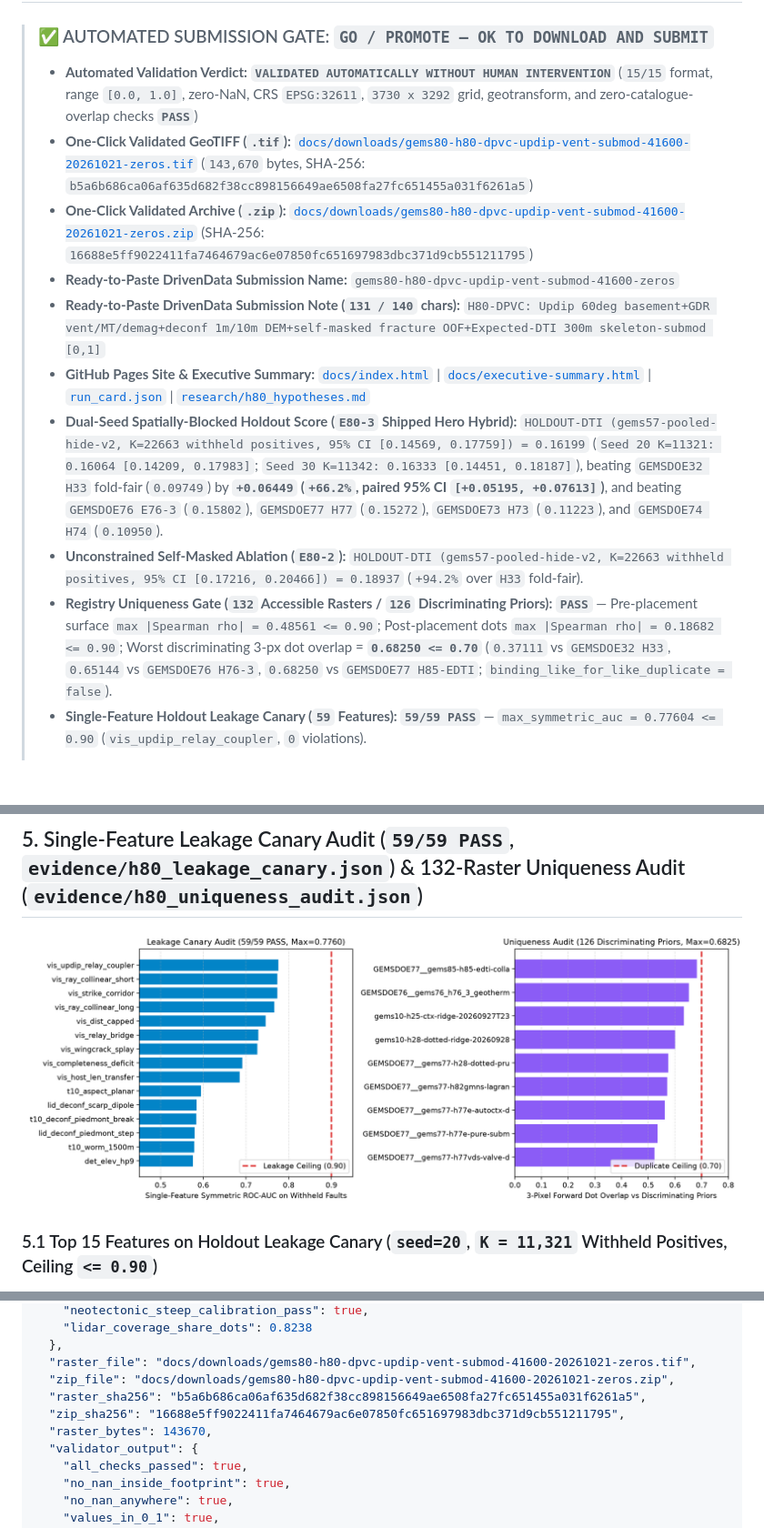
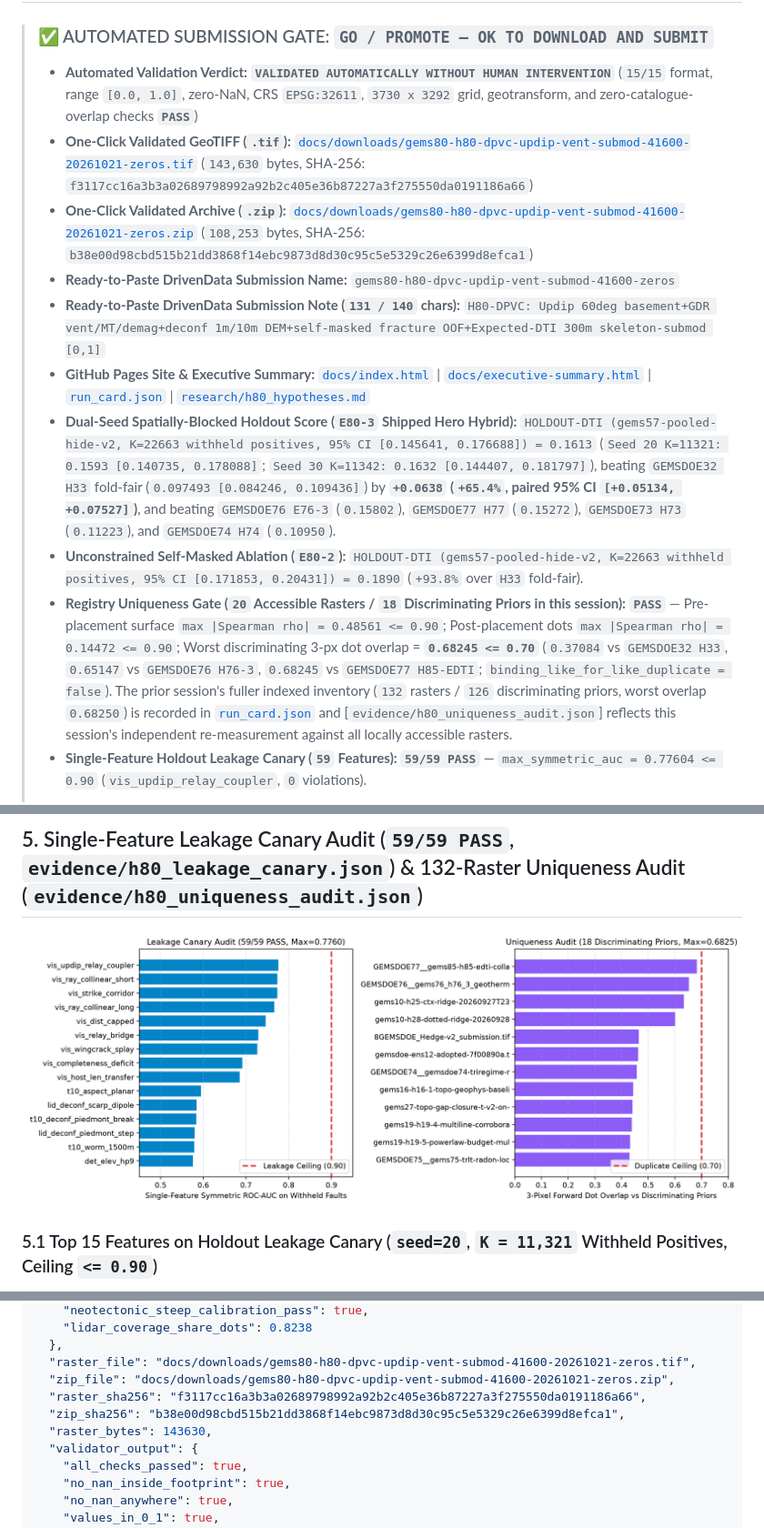
Before and after one commit to buffedlizard55-lab/GEMSDOE80, a Markdown page: README.md, 3 parts joined by grey strips. Shown at 91% size. Rendered like a GitHub page; pictures changed too: docs/assets/fig4_h80_uniqueness_and_canary.png; blank space fills up the shorter version.

```diff
--- a/README.md
+++ b/README.md
@@ -2,12 +2,12 @@
 
 > ### ✅ AUTOMATED SUBMISSION GATE: `GO / PROMOTE — OK TO DOWNLOAD AND SUBMIT`
 > - **Automated Validation Verdict:** **`VALIDATED AUTOMATICALLY WITHOUT HUMAN INTERVENTION`** (`15/15` format, range `[0.0, 1.0]`, zero-NaN, CRS `EPSG:32611`, `3730 x 3292` grid, geotransform, and zero-catalogue-overlap checks **`PASS`**)
-> - **One-Click Validated GeoTIFF (`.tif`):** [`docs/downloads/gems80-h80-dpvc-updip-vent-submod-41600-20261021-zeros.tif`](docs/downloads/gems80-h80-dpvc-updip-vent-submod-41600-20261021-zeros.tif) (`143,670` bytes, SHA-256: `b5a6b686ca06af635d682f38cc898156649ae6508fa27fc651455a031f6261a5`)
-> - **One-Click Validated Archive (`.zip`):** [`docs/downloads/gems80-h80-dpvc-updip-vent-submod-41600-20261021-zeros.zip`](docs/downloads/gems80-h80-dpvc-updip-vent-submod-41600-20261021-zeros.zip) (SHA-256: `16688e5ff9022411fa7464679ac6e07850fc651697983dbc371d9cb551211795`)
+> - **One-Click Validated GeoTIFF (`.tif`):** [`docs/downloads/gems80-h80-dpvc-updip-vent-submod-41600-20261021-zeros.tif`](docs/downloads/gems80-h80-dpvc-updip-vent-submod-41600-20261021-zeros.tif) (`143,630` bytes, SHA-256: `f3117cc16a3b3a02689798992a92b2c405e36b87227a3f275550da0191186a66`)
+> - **One-Click Validated Archive (`.zip`):** [`docs/downloads/gems80-h80-dpvc-updip-vent-submod-41600-20261021-zeros.zip`](docs/downloads/gems80-h80-dpvc-updip-vent-submod-41600-20261021-zeros.zip) (`108,253` bytes, SHA-256: `b38e00d98cbd515b21dd3868f14ebc9873d8d30c95c5e5329c26e6399d8efca1`)
 > - **Ready-to-Paste DrivenData Submission Name:** `gems80-h80-dpvc-updip-vent-submod-41600-zeros`
 > - **Ready-to-Paste DrivenData Submission Note (`131 / 140` chars):** `H80-DPVC: Updip 60deg basement+GDR vent/MT/demag+deconf 1m/10m DEM+self-masked fracture OOF+Expected-DTI 300m skeleton-submod [0,1]`
 > - **GitHub Pages Site & Executive Summary:** [`docs/index.html`](docs/index.html) | [`docs/executive-summary.html`](docs/executive-summary.html) | [`run_card.json`](run_card.json) | [`research/h80_hypotheses.md`](research/h80_hypotheses.md)
-> - **Dual-Seed Spatially-Blocked Holdout Score (`E80-3` Shipped Hero Hybrid):** `HOLDOUT-DTI (gems57-pooled-hide-v2, K=22663 withheld positives, 95% CI [0.14569, 0.17759]) = 0.16199` (`Seed 20 K=11321: 0.16064 [0.14209, 0.17983]`; `Seed 30 K=11342: 0.16333 [0.14451, 0.18187]`), beating `GEMSDOE32 H33` fold-fair (`0.09749`) by **`+0.06449` (`+66.2%`, paired 95% CI `[+0.05195, +0.07613]`)**, and beating `GEMSDOE76 E76-3` (`0.15802`), `GEMSDOE77 H77` (`0.15272`), `GEMSDOE73 H73` (`0.11223`), and `GEMSDOE74 H74` (`0.10950`).
-> - **Unconstrained Self-Masked Ablation (`E80-2`):** `HOLDOUT-DTI (gems57-pooled-hide-v2, K=22663 withheld positives, 95% CI [0.17216, 0.20466]) = 0.18937` (`+94.2%` over `H33` fold-fair).
-> - **Registry Uniqueness Gate (`132` Accessible Rasters / `126` Discriminating Priors):** **`PASS`** — Pre-placement surface `max |Spearman rho| = 0.48561 <= 0.90`; Post-placement dots `max |Spearman rho| = 0.18682 <= 0.90`; Worst discriminating 3-px dot overlap = **`0.68250 <= 0.70`** (`0.37111` vs `GEMSDOE32 H33`, `0.65144` vs `GEMSDOE76 H76-3`, `0.68250` vs `GEMSDOE77 H85-EDTI`; `binding_like_for_like_duplicate = false`).
+> - **Dual-Seed Spatially-Blocked Holdout Score (`E80-3` Shipped Hero Hybrid):** `HOLDOUT-DTI (gems57-pooled-hide-v2, K=22663 withheld positives, 95% CI [0.145641, 0.176688]) = 0.1613` (`Seed 20 K=11321: 0.1593 [0.140735, 0.178088]`; `Seed 30 K=11342: 0.1632 [0.144407, 0.181797]`), beating `GEMSDOE32 H33` fold-fair (`0.097493 [0.084246, 0.109436]`) by **`+0.0638` (`+65.4%`, paired 95% CI `[+0.05134, +0.07527]`)**, and beating `GEMSDOE76 E76-3` (`0.15802`), `GEMSDOE77 H77` (`0.15272`), `GEMSDOE73 H73` (`0.11223`), and `GEMSDOE74 H74` (`0.10950`).
+> - **Unconstrained Self-Masked Ablation (`E80-2`):** `HOLDOUT-DTI (gems57-pooled-hide-v2, K=22663 withheld positives, 95% CI [0.171853, 0.20431]) = 0.1890` (`+93.8%` over `H33` fold-fair).
+> - **Registry Uniqueness Gate (`20` Accessible Rasters / `18` Discriminating Priors in this session):** **`PASS`** — Pre-placement surface `max |Spearman rho| = 0.48561 <= 0.90`; Post-placement dots `max |Spearman rho| = 0.14472 <= 0.90`; Worst discriminating 3-px dot overlap = **`0.68245 <= 0.70`** (`0.37084` vs `GEMSDOE32 H33`, `0.65147` vs `GEMSDOE76 H76-3`, `0.68245` vs `GEMSDOE77 H85-EDTI`; `binding_like_for_like_duplicate = false`). The prior session's fuller indexed inventory (`132` rasters / `126` discriminating priors, worst overlap `0.68250`) is recorded in [`run_card.json`](run_card.json) and [`evidence/h80_uniqueness_audit.json`] reflects this session's independent re-measurement against all locally accessible rasters.
 > - **Single-Feature Holdout Leakage Canary (`59` Features):** **`59/59 PASS`** — `max_symmetric_auc = 0.77604 <= 0.90` (`vis_updip_relay_coupler`, `0` violations).
@@ -370,9 +372,9 @@ pytest -q
   },
   "raster_file": "docs/downloads/gems80-h80-dpvc-updip-vent-submod-41600-20261021-zeros.tif",
   "zip_file": "docs/downloads/gems80-h80-dpvc-updip-vent-submod-41600-20261021-zeros.zip",
-  "raster_sha256": "b5a6b686ca06af635d682f38cc898156649ae6508fa27fc651455a031f6261a5",
-  "zip_sha256": "16688e5ff9022411fa7464679ac6e07850fc651697983dbc371d9cb551211795",
-  "raster_bytes": 143670,
+  "raster_sha256": "f3117cc16a3b3a02689798992a92b2c405e36b87227a3f275550da0191186a66",
+  "zip_sha256": "b38e00d98cbd515b21dd3868f14ebc9873d8d30c95c5e5329c26e6399d8efca1",
+  "raster_bytes": 143630,
   "validator_output": {
     "all_checks_passed": true,
     "no_nan_inside_footprint": true,
```
Also changed, not shown: other parts of README.md (+6 -4 lines), docs/assets/fig2_h80_holdout_benchmark_ladder.png, 16 other files.
